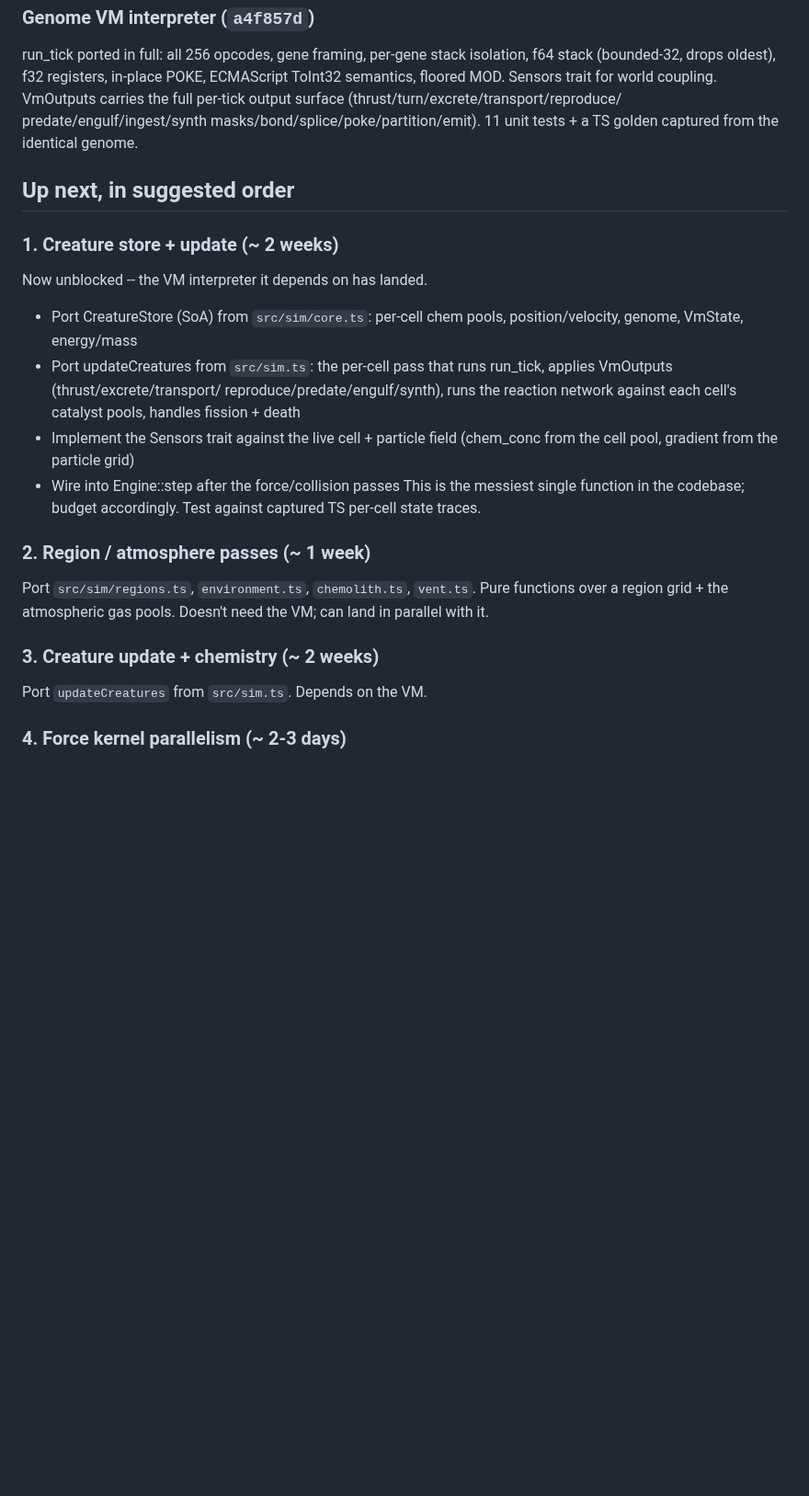
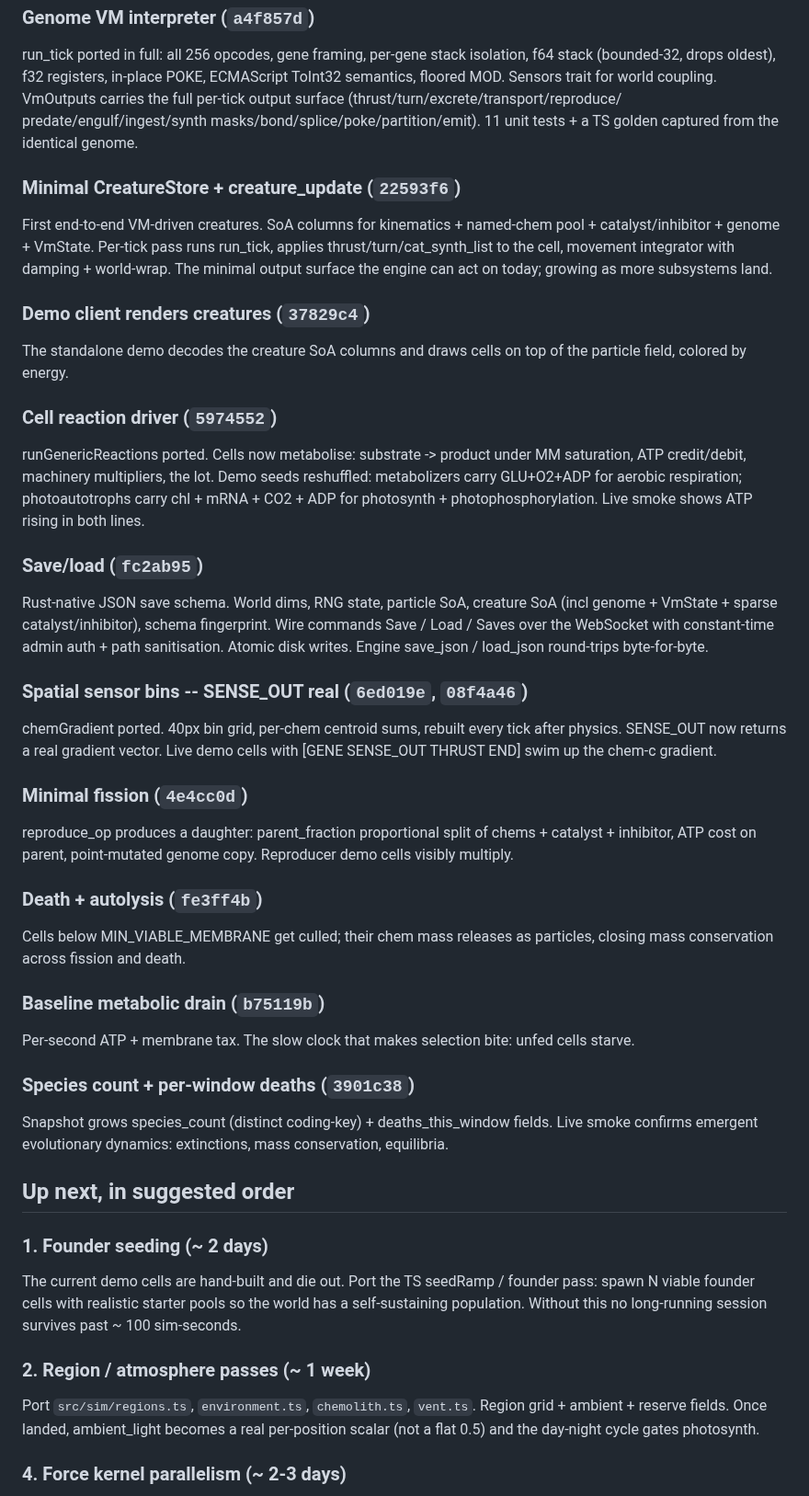
Before and after one commit to trussell314/evosim4, a Markdown page: server/PORT_PROGRESS.md, the part around the change. Shown at 92% size. Drawn GitHub-style; blank space fills up the shorter version.

Commit message:
docs: PORT_PROGRESS catches up on cells + reactions + save + sensors + life cycle

```diff
--- a/server/PORT_PROGRESS.md
+++ b/server/PORT_PROGRESS.md
@@ -88,30 +88,70 @@ per-tick output surface (thrust/turn/excrete/transport/reproduce/
 predate/engulf/ingest/synth masks/bond/splice/poke/partition/emit).
 11 unit tests + a TS golden captured from the identical genome.
 
+### Minimal CreatureStore + creature_update (`22593f6`)
+First end-to-end VM-driven creatures. SoA columns for kinematics +
+named-chem pool + catalyst/inhibitor + genome + VmState. Per-tick
+pass runs run_tick, applies thrust/turn/cat_synth_list to the cell,
+movement integrator with damping + world-wrap. The minimal output
+surface the engine can act on today; growing as more subsystems
+land.
+
+### Demo client renders creatures (`37829c4`)
+The standalone demo decodes the creature SoA columns and draws
+cells on top of the particle field, colored by energy.
+
+### Cell reaction driver (`5974552`)
+runGenericReactions ported. Cells now metabolise: substrate ->
+product under MM saturation, ATP credit/debit, machinery
+multipliers, the lot. Demo seeds reshuffled: metabolizers carry
+GLU+O2+ADP for aerobic respiration; photoautotrophs carry chl +
+mRNA + CO2 + ADP for photosynth + photophosphorylation. Live
+smoke shows ATP rising in both lines.
+
+### Save/load (`fc2ab95`)
+Rust-native JSON save schema. World dims, RNG state, particle SoA,
+creature SoA (incl genome + VmState + sparse catalyst/inhibitor),
+schema fingerprint. Wire commands Save / Load / Saves over the
+WebSocket with constant-time admin auth + path sanitisation. Atomic
+disk writes. Engine save_json / load_json round-trips byte-for-byte.
+
+### Spatial sensor bins -- SENSE_OUT real (`6ed019e`, `08f4a46`)
+chemGradient ported. 40px bin grid, per-chem centroid sums, rebuilt
+every tick after physics. SENSE_OUT now returns a real gradient
+vector. Live demo cells with [GENE SENSE_OUT <c> THRUST END] swim
+up the chem-c gradient.
+
+### Minimal fission (`4e4cc0d`)
+reproduce_op produces a daughter: parent_fraction proportional
+split of chems + catalyst + inhibitor, ATP cost on parent,
+point-mutated genome copy. Reproducer demo cells visibly multiply.
+
+### Death + autolysis (`fe3ff4b`)
+Cells below MIN_VIABLE_MEMBRANE get culled; their chem mass releases
+as particles, closing mass conservation across fission and death.
+
+### Baseline metabolic drain (`b75119b`)
+Per-second ATP + membrane tax. The slow clock that makes selection
+bite: unfed cells starve.
+
+### Species count + per-window deaths (`3901c38`)
+Snapshot grows species_count (distinct coding-key) + deaths_this_window
+fields. Live smoke confirms emergent evolutionary dynamics:
+extinctions, mass conservation, equilibria.
+
 ## Up next, in suggested order
 
-### 1. Creature store + update (~ 2 weeks)
-Now unblocked -- the VM interpreter it depends on has landed.
-  - Port CreatureStore (SoA) from `src/sim/core.ts`: per-cell
-    chem pools, position/velocity, genome, VmState, energy/mass
-  - Port updateCreatures from `src/sim.ts`: the per-cell pass that
-    runs run_tick, applies VmOutputs (thrust/excrete/transport/
-    reproduce/predate/engulf/synth), runs the reaction network
-    against each cell's catalyst pools, handles fission + death
-  - Implement the Sensors trait against the live cell + particle
-    field (chem_conc from the cell pool, gradient from the
-    particle grid)
-  - Wire into Engine::step after the force/collision passes
-This is the messiest single function in the codebase; budget
-accordingly. Test against captured TS per-cell state traces.
+### 1. Founder seeding (~ 2 days)
+The current demo cells are hand-built and die out. Port the TS
+seedRamp / founder pass: spawn N viable founder cells with realistic
+starter pools so the world has a self-sustaining population. Without
+this no long-running session survives past ~ 100 sim-seconds.
 
 ### 2. Region / atmosphere passes (~ 1 week)
 Port `src/sim/regions.ts`, `environment.ts`, `chemolith.ts`,
-`vent.ts`. Pure functions over a region grid + the atmospheric
-gas pools. Doesn't need the VM; can land in parallel with it.
-
-### 3. Creature update + chemistry (~ 2 weeks)
-Port `updateCreatures` from `src/sim.ts`. Depends on the VM.
+`vent.ts`. Region grid + ambient + reserve fields. Once landed,
+ambient_light becomes a real per-position scalar (not a flat 0.5)
+and the day-night cycle gates photosynth.
 
 ### 4. Force kernel parallelism (~ 2-3 days)
 rayon par_chunks_mut over the SoA columns once particle counts
```
